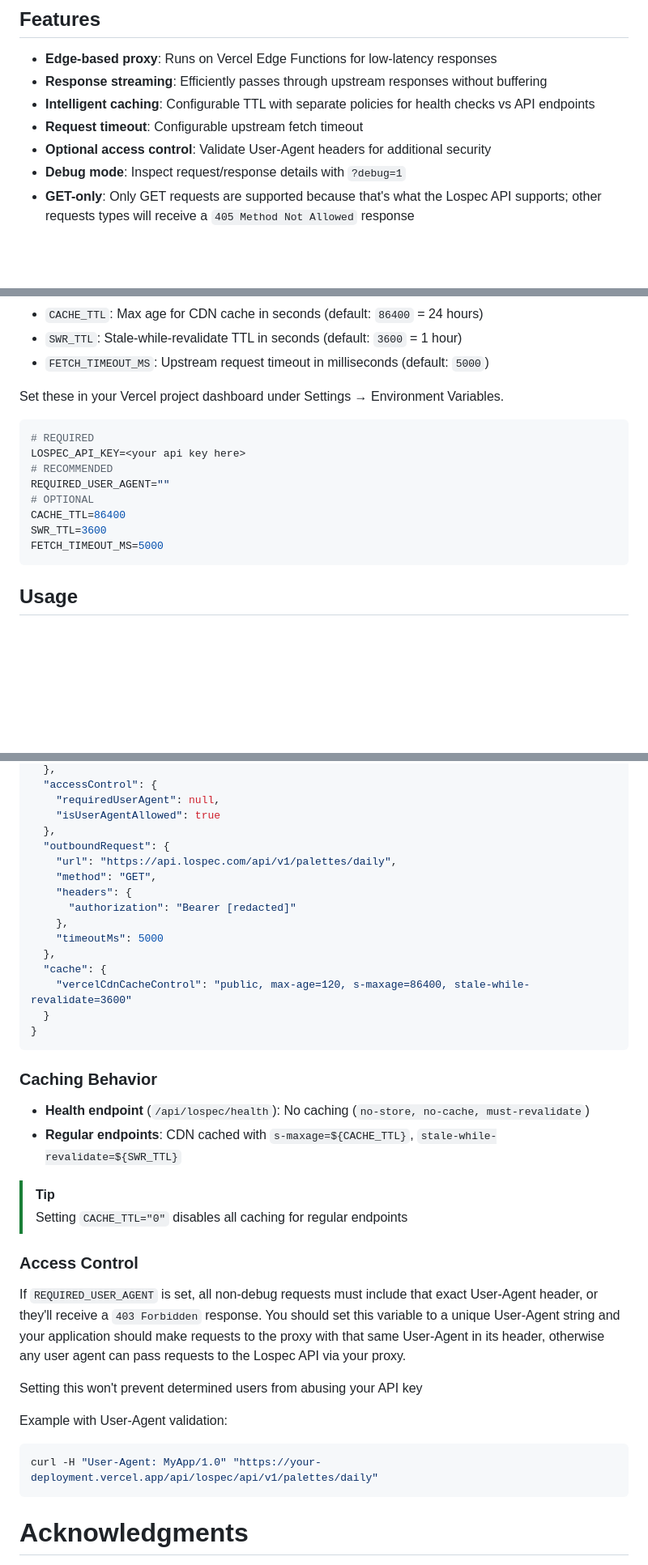
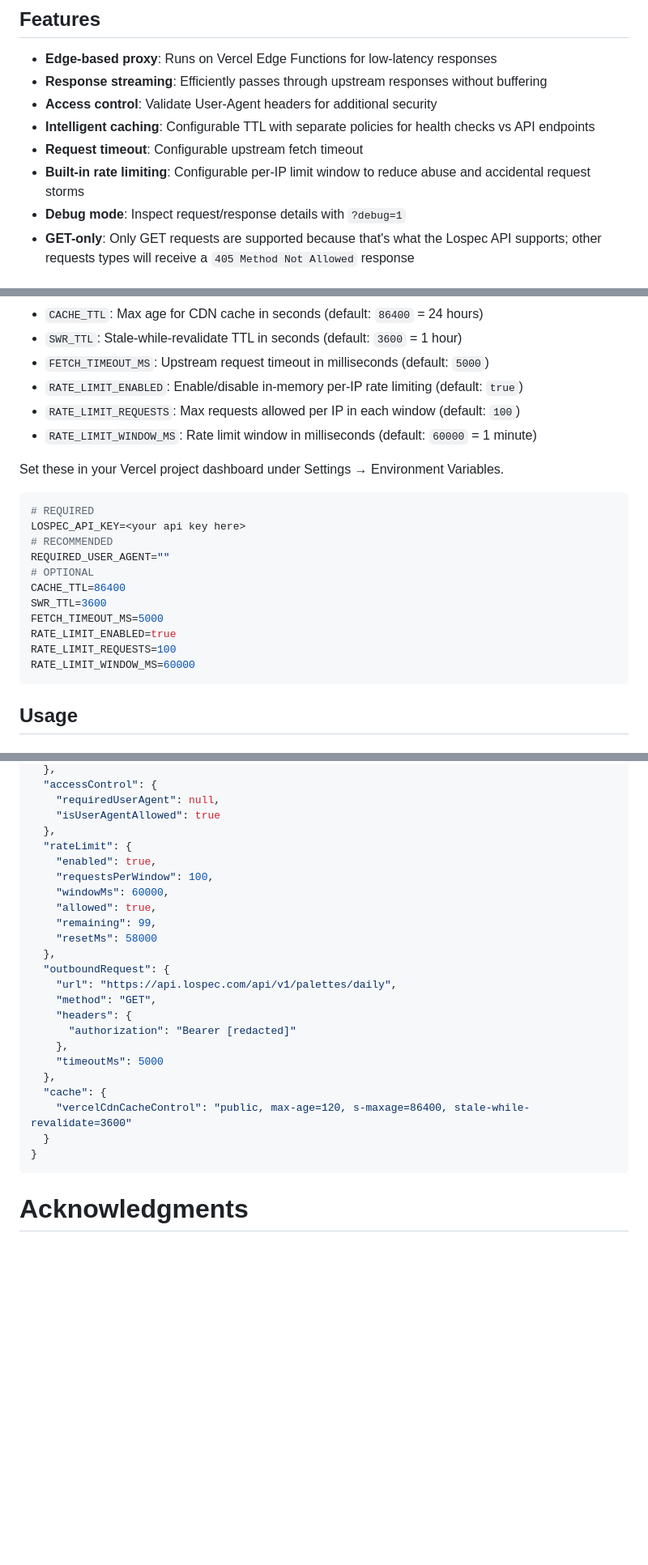
Before and after one commit to JRiggles/lospec-api-proxy, a Markdown page: README.md, 3 parts joined by grey strips. Shown at 81% size. Drawn GitHub-style; blank space fills up the shorter version.

````diff
--- a/README.md
+++ b/README.md
@@ -9,9 +9,10 @@ This proxy securely forwards requests to the Lospec API while protecting your AP
 ## Features
 - **Edge-based proxy**: Runs on Vercel Edge Functions for low-latency responses
 - **Response streaming**: Efficiently passes through upstream responses without buffering
+- **Access control**: Validate User-Agent headers for additional security
 - **Intelligent caching**: Configurable TTL with separate policies for health checks vs API endpoints
 - **Request timeout**: Configurable upstream fetch timeout
-- **Optional access control**: Validate User-Agent headers for additional security
+- **Built-in rate limiting**: Configurable per-IP limit window to reduce abuse and accidental request storms
 - **Debug mode**: Inspect request/response details with `?debug=1`
 - **GET-only**: Only GET requests are supported because that's what the Lospec API supports; other requests types will receive a `405 Method Not Allowed` response
 
@@ -29,6 +30,9 @@ This proxy securely forwards requests to the Lospec API while protecting your AP
 - `CACHE_TTL`: Max age for CDN cache in seconds (default: `86400` = 24 hours)
 - `SWR_TTL`: Stale-while-revalidate TTL in seconds (default: `3600` = 1 hour)
 - `FETCH_TIMEOUT_MS`: Upstream request timeout in milliseconds (default: `5000`)
+- `RATE_LIMIT_ENABLED`: Enable/disable in-memory per-IP rate limiting (default: `true`)
+- `RATE_LIMIT_REQUESTS`: Max requests allowed per IP in each window (default: `100`)
+- `RATE_LIMIT_WINDOW_MS`: Rate limit window in milliseconds (default: `60000` = 1 minute)
 
 Set these in your Vercel project dashboard under Settings → Environment Variables.
 
@@ -41,6 +45,9 @@ REQUIRED_USER_AGENT=""
 CACHE_TTL=86400
 SWR_TTL=3600
 FETCH_TIMEOUT_MS=5000
+RATE_LIMIT_ENABLED=true
+RATE_LIMIT_REQUESTS=100
+RATE_LIMIT_WINDOW_MS=60000
 ```
 
 ## Usage
@@ -89,6 +130,14 @@ Returns:
   "accessControl": {
     "requiredUserAgent": null,
     "isUserAgentAllowed": true
+  },
+  "rateLimit": {
+    "enabled": true,
+    "requestsPerWindow": 100,
+    "windowMs": 60000,
+    "allowed": true,
+    "remaining": 99,
+    "resetMs": 58000
   },
   "outboundRequest": {
     "url": "https://api.lospec.com/api/v1/palettes/daily",
@@ -103,24 +152,5 @@ Returns:
   }
 }
 ```
-
-### Caching Behavior
-- **Health endpoint** (`/api/lospec/health`): No caching (`no-store, no-cache, must-revalidate`)
-- **Regular endpoints**: CDN cached with `s-maxage=${CACHE_TTL}`, `stale-while-revalidate=${SWR_TTL}`
-
-> [!TIP]
-> Setting `CACHE_TTL="0"` disables all caching for regular endpoints
-
-### Access Control
-If `REQUIRED_USER_AGENT` is set, all non-debug requests must include that exact User-Agent header, or they'll receive a `403 Forbidden` response.
-You should set this variable to a unique User-Agent string and your application should make requests to the proxy with that same User-Agent in its header, otherwise any user agent can pass requests to the Lospec API via your proxy.
-
-Setting this won't prevent determined users from abusing your API key
-
-Example with User-Agent validation:
-```bash
-curl -H "User-Agent: MyApp/1.0" "https://your-deployment.vercel.app/api/lospec/api/v1/palettes/daily"
-```
-
 # Acknowledgments
 This project is not affiliated with or endorsed by Lospec. The Lospec API and platform are created and maintained by Sam Keddy ([Skeddles](https://github.com/Skeddles)). All credit for Lospec and its API goes to Sam Keddy and the Lospec team.
````
Also changed, not shown: other parts of README.md (+39 -5 lines).
